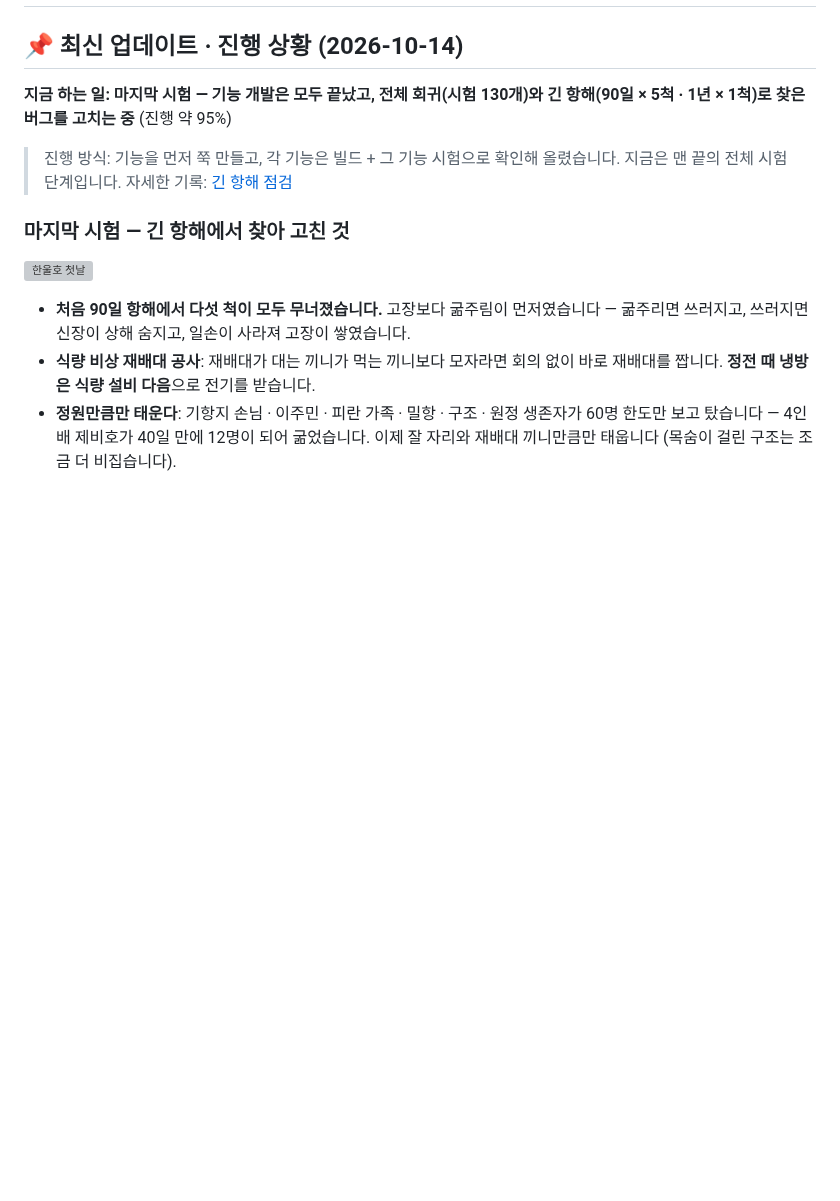
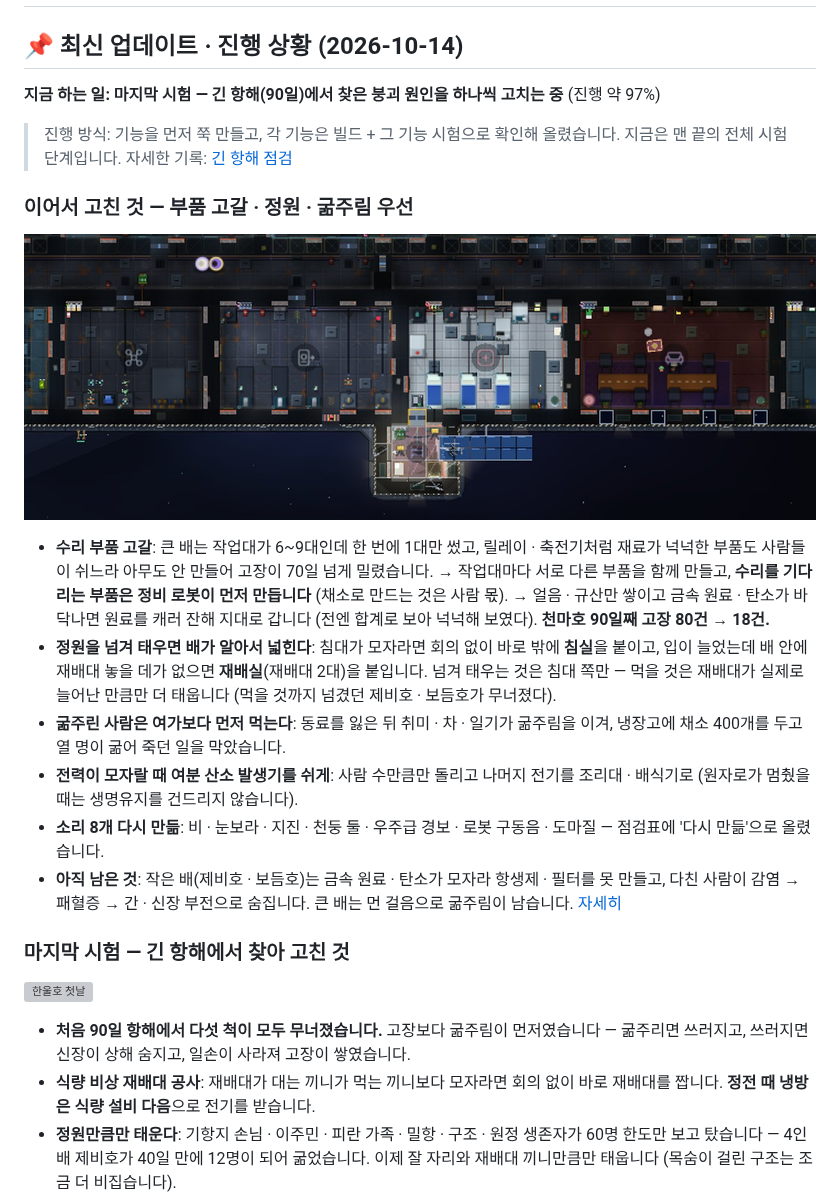
Before and after one commit to Gemini-25/shipship, a Markdown page: README.md, the part around the change. Rendered like a GitHub page; pictures changed too: docs/screenshot_annex_auto.jpg (added); blank space fills up the shorter version; grey boxes are pictures that could not be loaded.

```diff
--- a/README.md
+++ b/README.md
@@ -2,9 +2,24 @@
 
 ## 📌 최신 업데이트 · 진행 상황 (2026-10-14)
 
-**지금 하는 일: 마지막 시험 — 기능 개발은 모두 끝났고, 전체 회귀(시험 130개)와 긴 항해(90일 × 5척 · 1년 × 1척)로 찾은 버그를 고치는 중** (진행 약 95%)
+**지금 하는 일: 마지막 시험 — 긴 항해(90일)에서 찾은 붕괴 원인을 하나씩 고치는 중** (진행 약 97%)
 
 > 진행 방식: 기능을 먼저 쭉 만들고, 각 기능은 빌드 + 그 기능 시험으로 확인해 올렸습니다. 지금은 맨 끝의 전체 시험 단계입니다. 자세한 기록: [긴 항해 점검](docs/LONG_RUN.md)
+
+### 이어서 고친 것 — 부품 고갈 · 정원 · 굶주림 우선
+
+![정원을 넘긴 한빛호가 의무실 아래 선체 밖에 침실을 붙이는 중](docs/screenshot_annex_auto.jpg)
+
+- **수리 부품 고갈**: 큰 배는 작업대가 6~9대인데 한 번에 1대만 썼고, 릴레이 · 축전기처럼 재료가 넉넉한 부품도 사람들이 쉬느라 아무도 안 만들어 고장이 70일 넘게 밀렸습니다.
+  → 작업대마다 서로 다른 부품을 함께 만들고, **수리를 기다리는 부품은 정비 로봇이 먼저 만듭니다** (채소로 만드는 것은 사람 몫).
+  → 얼음 · 규산만 쌓이고 금속 원료 · 탄소가 바닥나면 원료를 캐러 잔해 지대로 갑니다 (전엔 합계로 보아 넉넉해 보였다).
+  **천마호 90일째 고장 80건 → 18건.**
+- **정원을 넘겨 태우면 배가 알아서 넓힌다**: 침대가 모자라면 회의 없이 바로 밖에 **침실**을 붙이고, 입이 늘었는데 배 안에 재배대 놓을 데가 없으면 **재배실**(재배대 2대)을 붙입니다.
+  넘겨 태우는 것은 침대 쪽만 — 먹을 것은 재배대가 실제로 늘어난 만큼만 더 태웁니다 (먹을 것까지 넘겼던 제비호 · 보듬호가 무너졌다).
+- **굶주린 사람은 여가보다 먼저 먹는다**: 동료를 잃은 뒤 취미 · 차 · 일기가 굶주림을 이겨, 냉장고에 채소 400개를 두고 열 명이 굶어 죽던 일을 막았습니다.
+- **전력이 모자랄 때 여분 산소 발생기를 쉬게**: 사람 수만큼만 돌리고 나머지 전기를 조리대 · 배식기로 (원자로가 멈췄을 때는 생명유지를 건드리지 않습니다).
+- **소리 8개 다시 만듦**: 비 · 눈보라 · 지진 · 천둥 둘 · 우주급 경보 · 로봇 구동음 · 도마질 — 점검표에 '다시 만듦'으로 올렸습니다.
+- **아직 남은 것**: 작은 배(제비호 · 보듬호)는 금속 원료 · 탄소가 모자라 항생제 · 필터를 못 만들고, 다친 사람이 감염 → 패혈증 → 간 · 신장 부전으로 숨집니다. 큰 배는 먼 걸음으로 굶주림이 남습니다. [자세히](docs/LONG_RUN.md)
 
 ### 마지막 시험 — 긴 항해에서 찾아 고친 것
 
```
Also changed, not shown: docs/LONG_RUN.md (+24 -1 lines).
